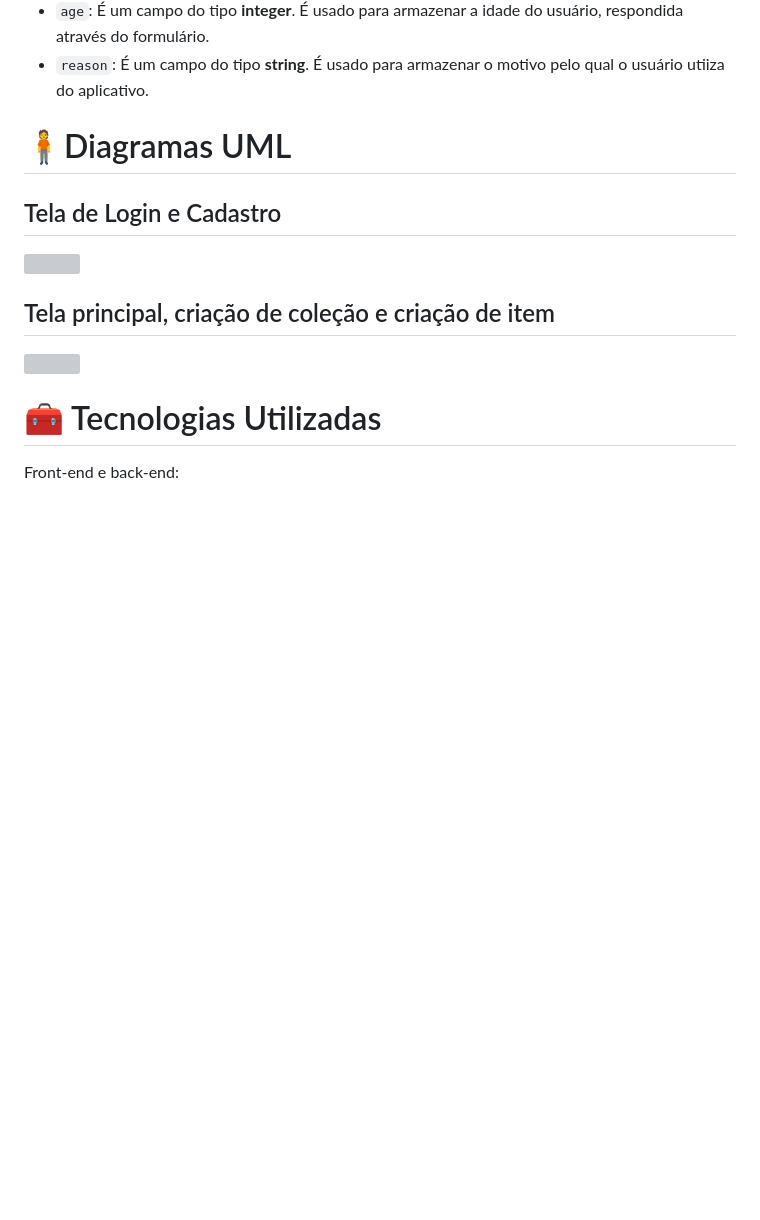
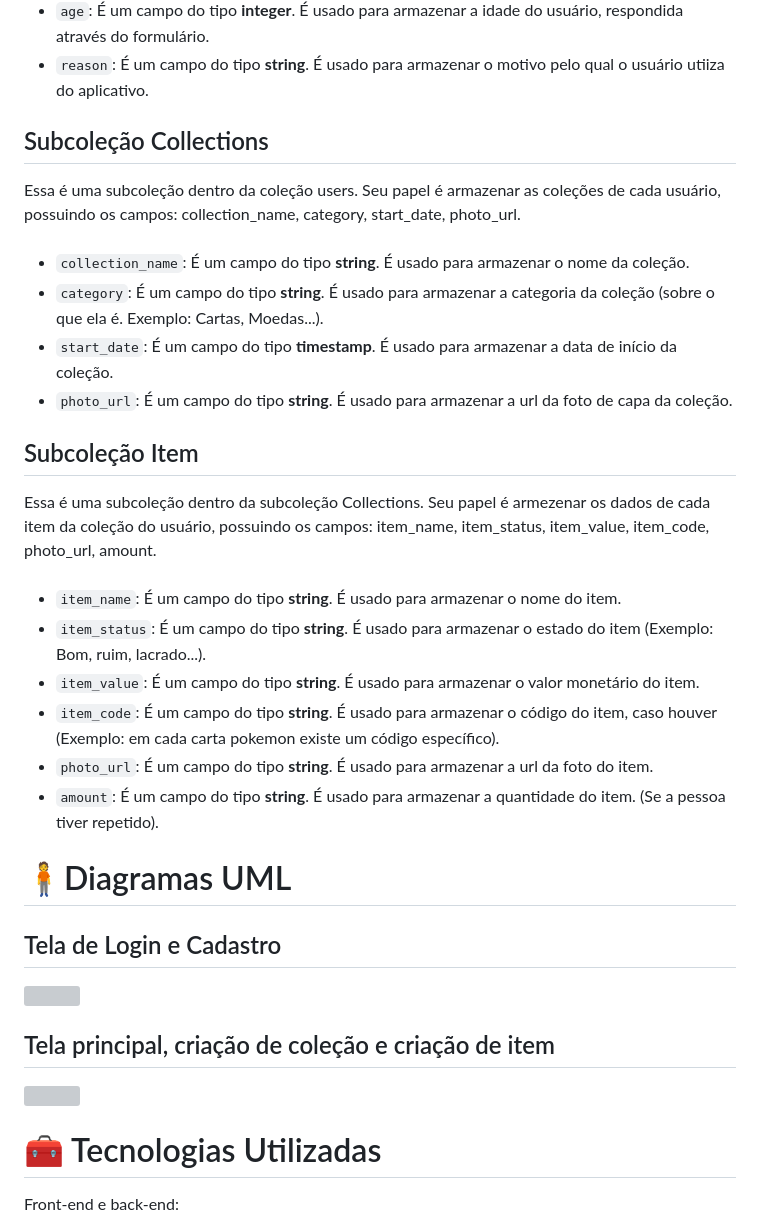
Before and after one commit to Gabriel-Baroni/The_Collector, a Markdown page: README.md, the part around one of its changes. Drawn GitHub-style; blank space fills up the shorter version; grey boxes are pictures that could not be loaded.

```diff
--- a/README.md
+++ b/README.md
@@ -61,7 +61,25 @@ Essa coleção é necessária para cadastrar o usuário e seus dados, possuindo
 - `age`: É um campo do tipo **integer**. É usado para armazenar a idade do usuário, respondida através do formulário.
 - `reason`: É um campo do tipo **string**. É usado para armazenar o motivo pelo qual o usuário utiiza do aplicativo.
 
+<h2>Subcoleção Collections</h2>
+Essa é uma subcoleção dentro da coleção users. Seu papel é armazenar as coleções de cada usuário, possuindo os campos: collection_name, category, start_date, photo_url.
+<br><br>
 
+- `collection_name`: É um campo do tipo **string**. É usado para armazenar o nome da coleção.
+- `category`: É um campo do tipo **string**. É usado para armazenar a categoria da coleção (sobre o que ela é. Exemplo: Cartas, Moedas...).
+- `start_date`: É um campo do tipo **timestamp**. É usado para armazenar a data de início da coleção.
+- `photo_url`: É um campo do tipo **string**. É usado para armazenar a url da foto de capa da coleção.
+
+<h2>Subcoleção Item</h2>
+Essa é uma subcoleção dentro da subcoleção Collections. Seu papel é armezenar os dados de cada item da coleção do usuário, possuindo os campos: item_name, item_status, item_value, item_code, photo_url, amount.
+<br><br>
+
+- `item_name`: É um campo do tipo **string**. É usado para armazenar o nome do item.
+- `item_status`: É um campo do tipo **string**. É usado para armazenar o estado do item (Exemplo: Bom, ruim, lacrado...).
+- `item_value`: É um campo do tipo **string**. É usado para armazenar o valor monetário do item.
+- `item_code`: É um campo do tipo **string**. É usado para armazenar o código do item, caso houver (Exemplo: em cada carta pokemon existe um código específico).
+- `photo_url`: É um campo do tipo **string**. É usado para armazenar a url da foto do item.
+- `amount`: É um campo do tipo **string**. É usado para armazenar a quantidade do item. (Se a pessoa tiver repetido).
 
 
 <h1>🧍Diagramas UML</h1>
@@ -69,9 +87,6 @@ Essa coleção é necessária para cadastrar o usuário e seus dados, possuindo
 <img src="https://github.com/user-attachments/assets/e8a411ac-a3fb-49ce-8ed9-0d72826935b1" width=1000>
 <h2>Tela principal, criação de coleção e criação de item</h2>
 <img src="https://github.com/user-attachments/assets/6f1a476f-ffc7-40da-ae29-cee477a90920" width=1000>
-
-
-
 
 
 <h1>🧰 Tecnologias Utilizadas</h1>
```
Also changed, not shown: other parts of README.md (+0 -3 lines).
